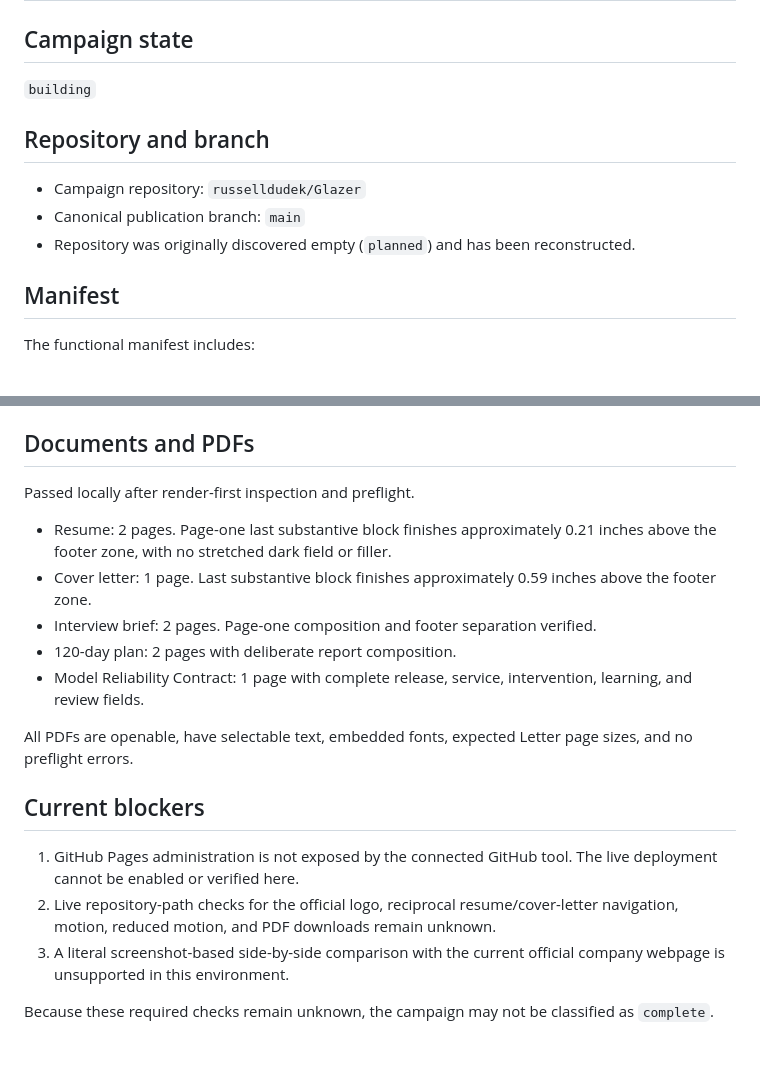
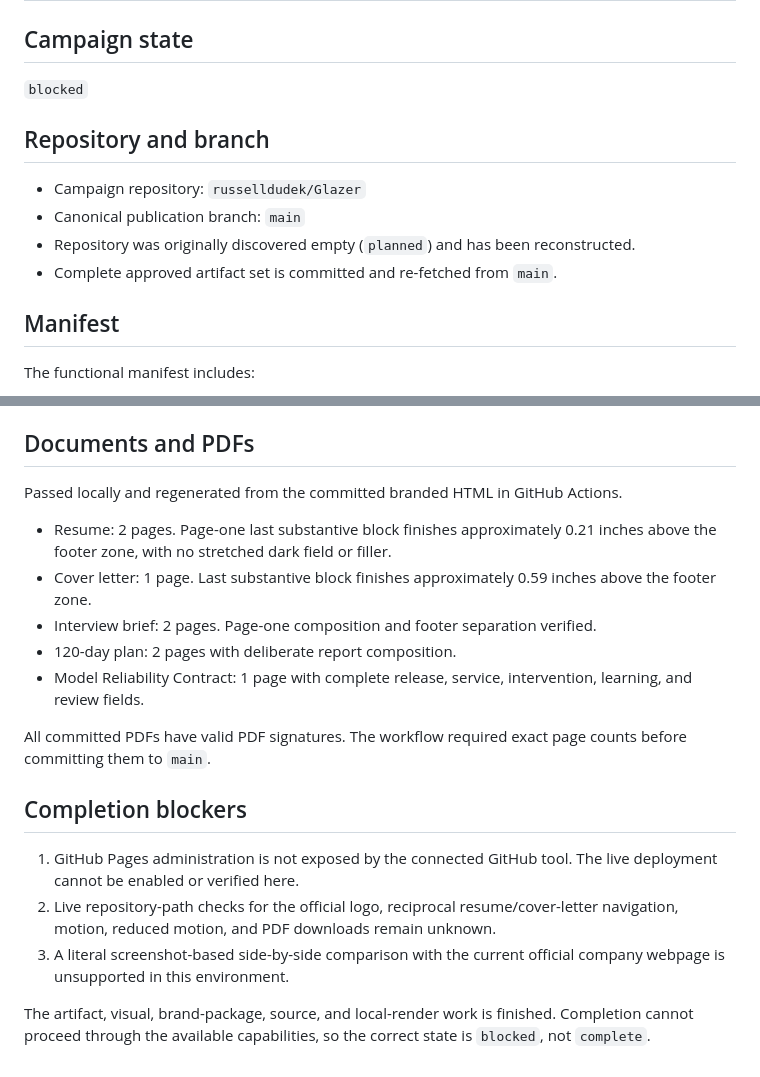
Before and after one commit to russelldudek/Glazer, a Markdown page: campaign-completion-audit.md, 2 parts joined by grey strips. Rendered like a GitHub page.

Commit message:
Record completion capability blockers

```diff
--- a/campaign-completion-audit.md
+++ b/campaign-completion-audit.md
@@ -2,13 +2,14 @@
 
 ## Campaign state
 
-`building`
+`blocked`
 
 ## Repository and branch
 
 - Campaign repository: `russelldudek/Glazer`
 - Canonical publication branch: `main`
 - Repository was originally discovered empty (`planned`) and has been reconstructed.
+- Complete approved artifact set is committed and re-fetched from `main`.
 
 ## Manifest
 
@@ -53,7 +54,7 @@ Passed locally at 1440 x 900, 1280 x 800, 768 x 1024, 390 x 844, and reduced-mot
 
 ## Documents and PDFs
 
-Passed locally after render-first inspection and preflight.
+Passed locally and regenerated from the committed branded HTML in GitHub Actions.
 
 - Resume: 2 pages. Page-one last substantive block finishes approximately 0.21 inches above the footer zone, with no stretched dark field or filler.
 - Cover letter: 1 page. Last substantive block finishes approximately 0.59 inches above the footer zone.
@@ -61,12 +62,12 @@ Passed locally after render-first inspection and preflight.
 - 120-day plan: 2 pages with deliberate report composition.
 - Model Reliability Contract: 1 page with complete release, service, intervention, learning, and review fields.
 
-All PDFs are openable, have selectable text, embedded fonts, expected Letter page sizes, and no preflight errors.
+All committed PDFs have valid PDF signatures. The workflow required exact page counts before committing them to `main`.
 
-## Current blockers
+## Completion blockers
 
 1. GitHub Pages administration is not exposed by the connected GitHub tool. The live deployment cannot be enabled or verified here.
 2. Live repository-path checks for the official logo, reciprocal resume/cover-letter navigation, motion, reduced motion, and PDF downloads remain unknown.
 3. A literal screenshot-based side-by-side comparison with the current official company webpage is unsupported in this environment.
 
-Because these required checks remain unknown, the campaign may not be classified as `complete`.
+The artifact, visual, brand-package, source, and local-render work is finished. Completion cannot proceed through the available capabilities, so the correct state is `blocked`, not `complete`.
```
